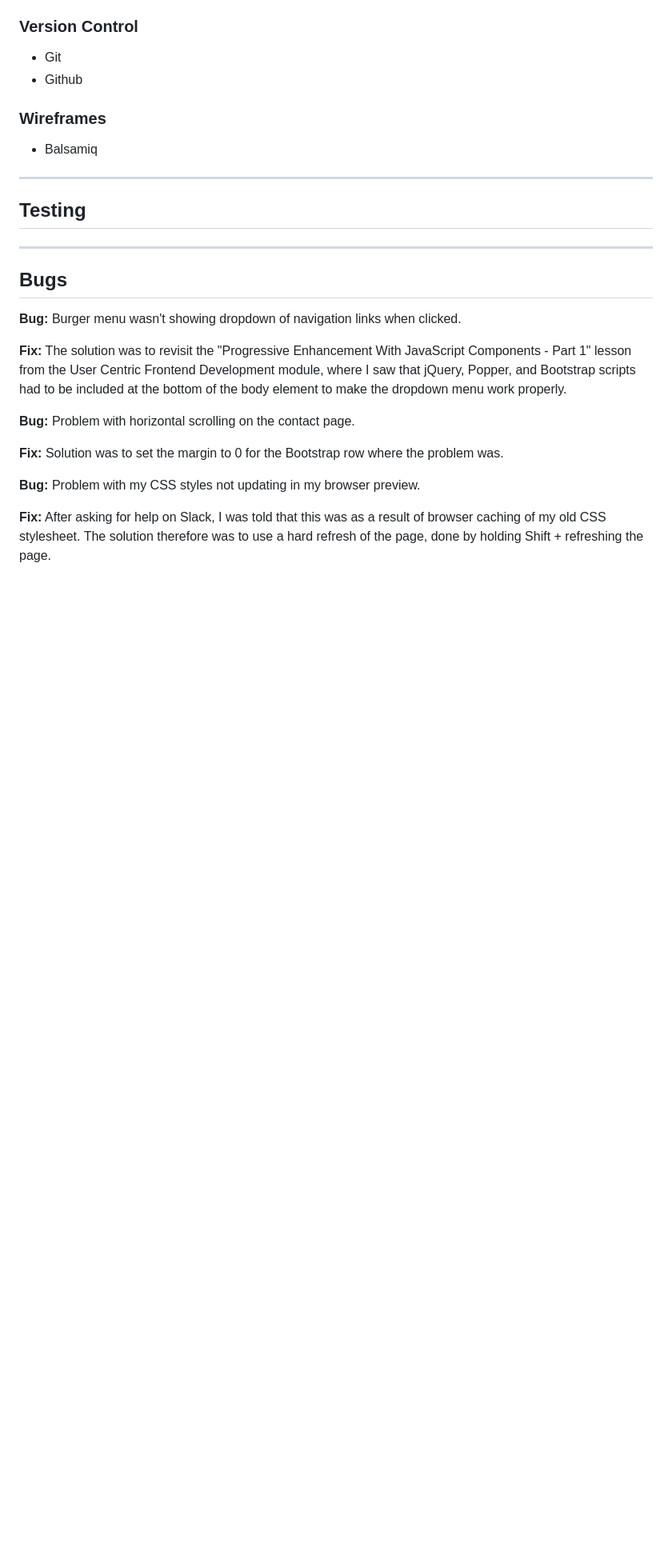
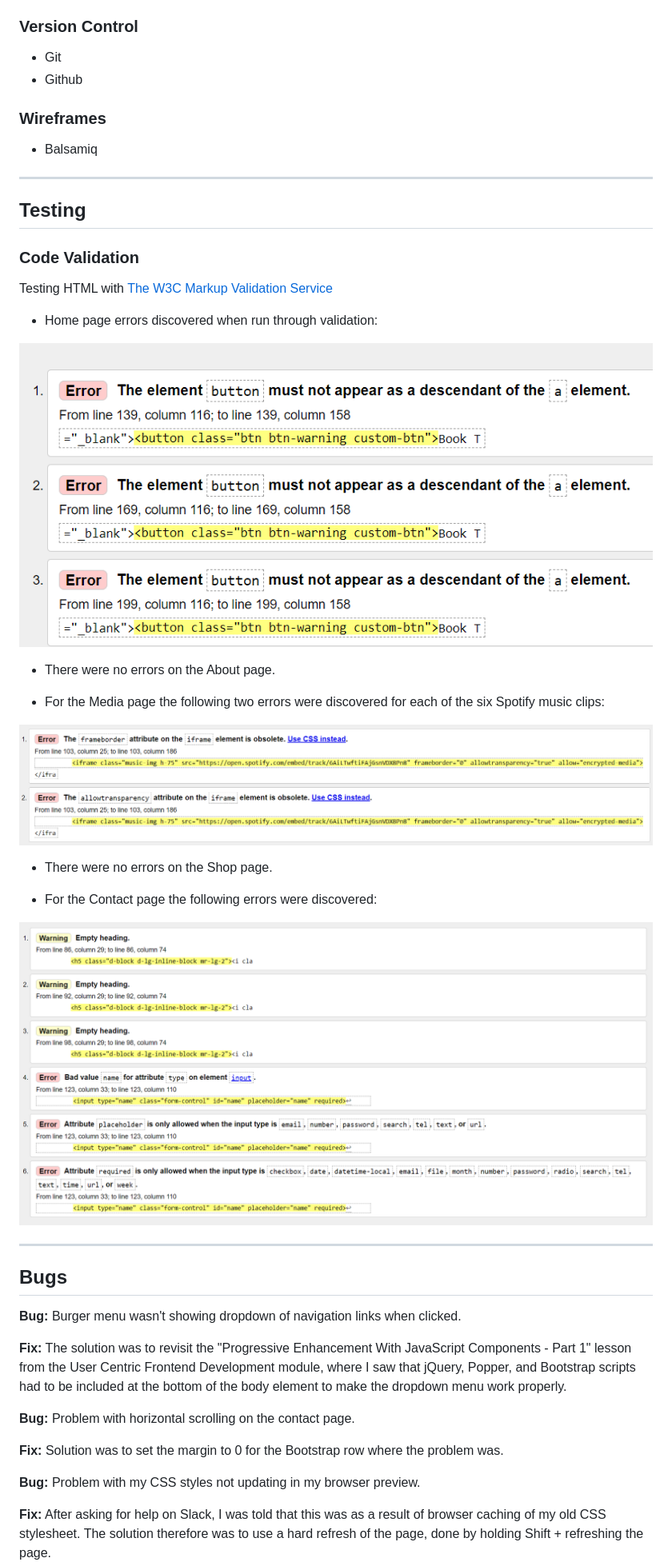
Before and after one commit to JamesSinnott1994/saw-doctors, a Markdown page: README.md, the part around the change. Shown: that part at 80% size. Drawn GitHub-style; pictures changed too: readme-images/contact-page-errors.PNG (added), readme-images/home-page-errors.png (added), readme-images/media-page-errors.PNG (added); blank space fills up the shorter version.

Commit message:
DOCS, HTML Testing process added to Readme

```diff
--- a/README.md
+++ b/README.md
@@ -153,6 +153,25 @@ The website will be broken down into five areas in order to achieve the project
 ---
 ## Testing
 
+### Code Validation
+
+Testing HTML with [The W3C Markup Validation Service ](https://validator.w3.org/)
+- Home page errors discovered when run through validation:
+
+![Home Page Errors](readme-images/home-page-errors.png)
+
+- There were no errors on the About page.
+
+- For the Media page the following two errors were discovered for each of the six Spotify music clips:
+
+![Media Page Errors](readme-images/media-page-errors.PNG)
+
+- There were no errors on the Shop page.
+
+- For the Contact page the following errors were discovered:
+
+![Contact Page Errors](readme-images/contact-page-errors.PNG)
+
 ---
 ## Bugs
 **Bug:** Burger menu wasn't showing dropdown of navigation links when clicked.
```
